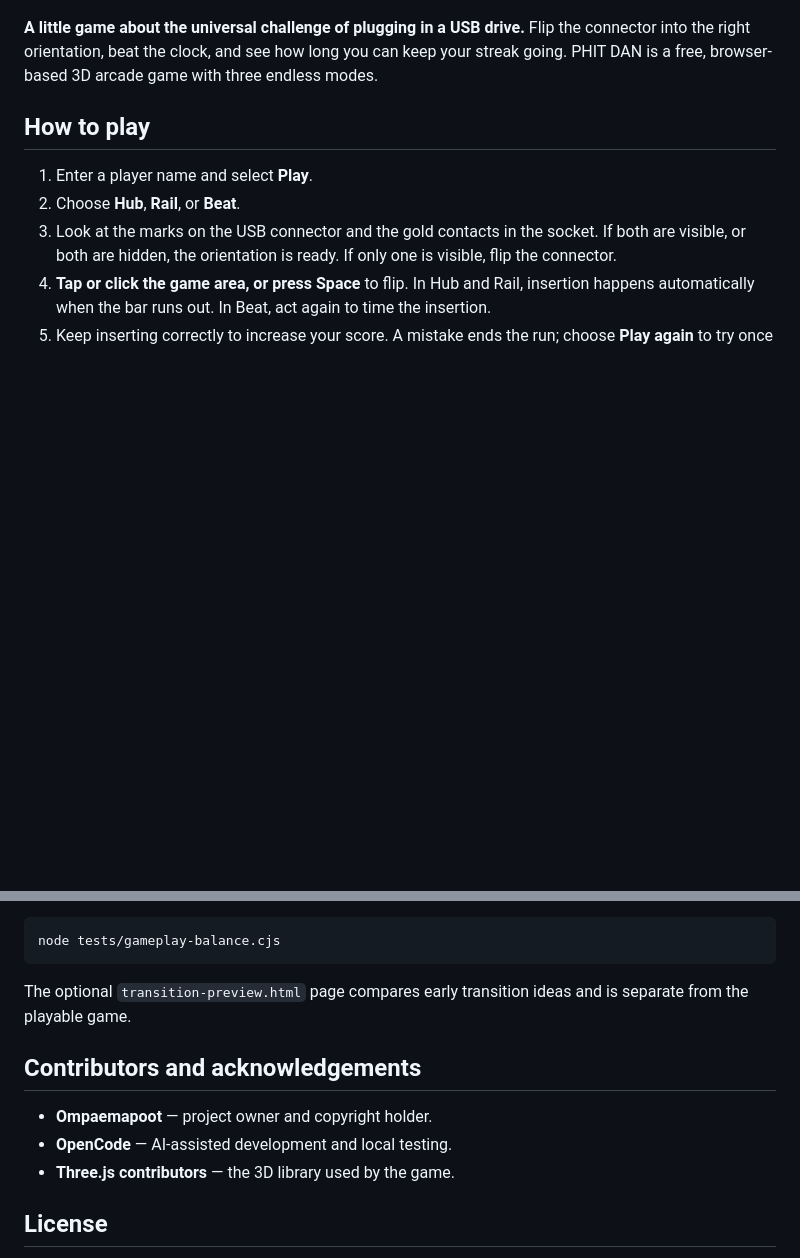
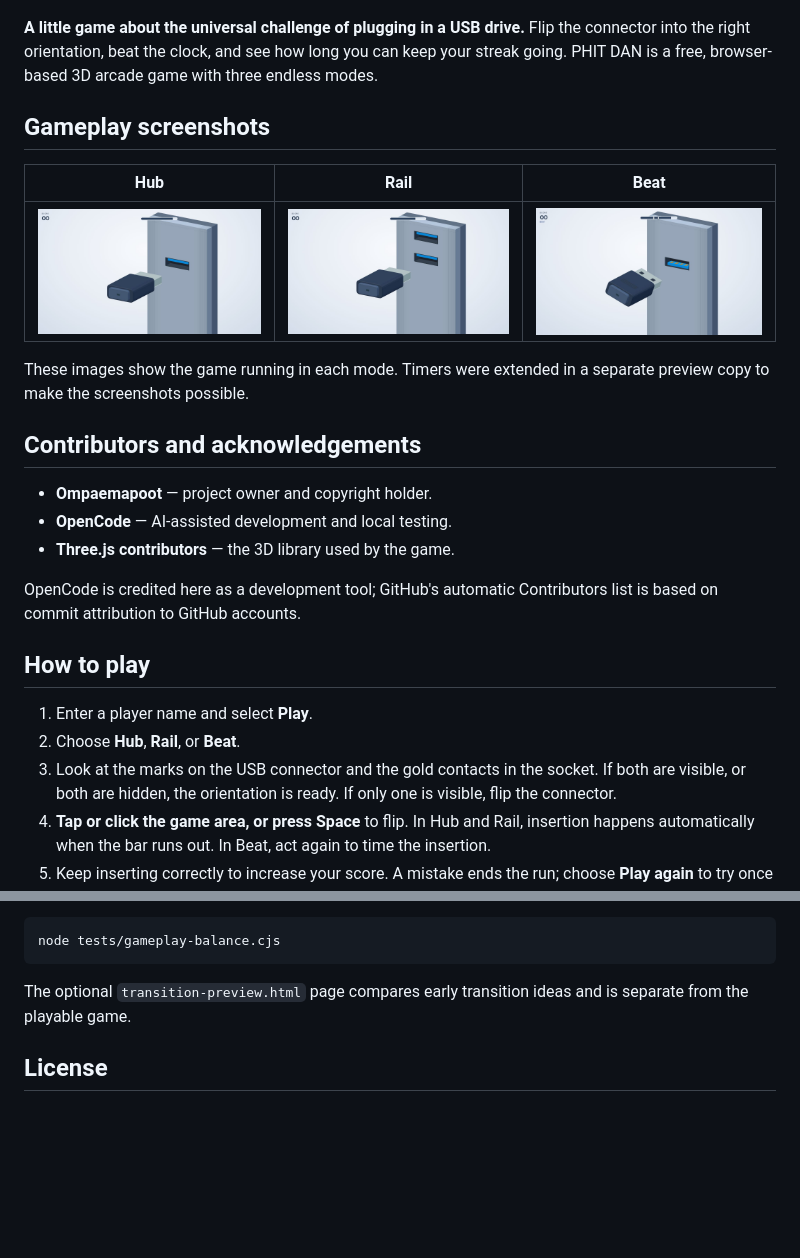
Before and after one commit to ompaemapoot/PHIT-DAN, a Markdown page: README.md, 2 parts joined by grey strips. GitHub-like rendering; pictures changed too: assets/screenshots/beat.jpg (added), assets/screenshots/hub.jpg (added), assets/screenshots/rail.jpg (added); blank space fills up the shorter version.

Commit message:
Add gameplay screenshots and clarify credits

```diff
--- a/README.md
+++ b/README.md
@@ -6,6 +6,24 @@
 Flip the connector into the right orientation, beat the clock, and see how long
 you can keep your streak going. PHIT DAN is a free, browser-based 3D arcade game
 with three endless modes.
+
+## Gameplay screenshots
+
+| Hub | Rail | Beat |
+| :---: | :---: | :---: |
+| ![Hub mode gameplay showing a USB drive and socket](assets/screenshots/hub.jpg) | ![Rail mode gameplay showing a USB drive and a row of sockets](assets/screenshots/rail.jpg) | ![Beat mode gameplay showing a USB drive and timing marker](assets/screenshots/beat.jpg) |
+
+These images show the game running in each mode. Timers were extended in a
+separate preview copy to make the screenshots possible.
+
+## Contributors and acknowledgements
+
+- **Ompaemapoot** — project owner and copyright holder.
+- **OpenCode** — AI-assisted development and local testing.
+- **Three.js contributors** — the 3D library used by the game.
+
+OpenCode is credited here as a development tool; GitHub's automatic Contributors
+list is based on commit attribution to GitHub accounts.
 
 ## How to play
 
@@ -77,12 +95,6 @@ node tests/gameplay-balance.cjs
 The optional `transition-preview.html` page compares early transition ideas and
 is separate from the playable game.
 
-## Contributors and acknowledgements
-
-- **Ompaemapoot** — project owner and copyright holder.
-- **OpenCode** — AI-assisted development and local testing.
-- **Three.js contributors** — the 3D library used by the game.
-
 ## License
 
 The game source is available under the MIT License; see `LICENSE` at the
```
